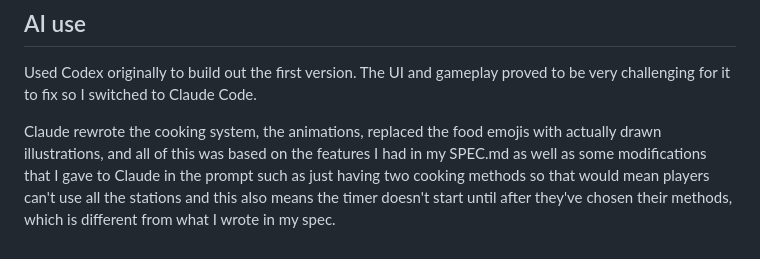
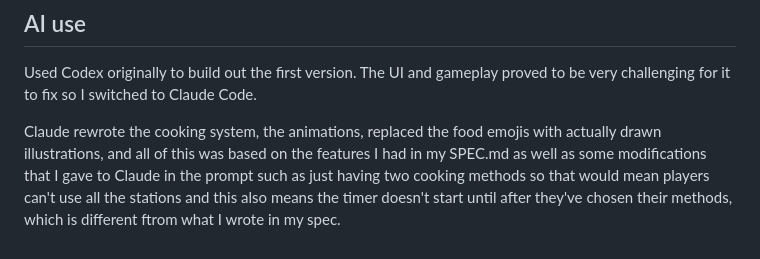
Before and after one commit to irishaoru/masterchef-game, a Markdown page: README.md, the part around the change. Drawn GitHub-style.

```diff
--- a/README.md
+++ b/README.md
@@ -61,4 +61,4 @@ Play it here: https://irishaoru.github.io/masterchef-game/
 ## AI use
 Used Codex originally to build out the first version. The UI and gameplay proved to be very challenging for it to fix so I switched to Claude Code.
 
-Claude rewrote the cooking system, the animations, replaced the food emojis with actually drawn illustrations, and all of this was based on the features I had in my SPEC.md as well as some modifications that I gave to Claude in the prompt such as just having two cooking methods so that would mean players can't use all the stations and this also means the timer doesn't start until after they've chosen their methods, which is different from what I wrote in my spec.
+Claude rewrote the cooking system, the animations, replaced the food emojis with actually drawn illustrations, and all of this was based on the features I had in my SPEC.md as well as some modifications that I gave to Claude in the prompt such as just having two cooking methods so that would mean players can't use all the stations and this also means the timer doesn't start until after they've chosen their methods, which is different ftrom what I wrote in my spec.
```
